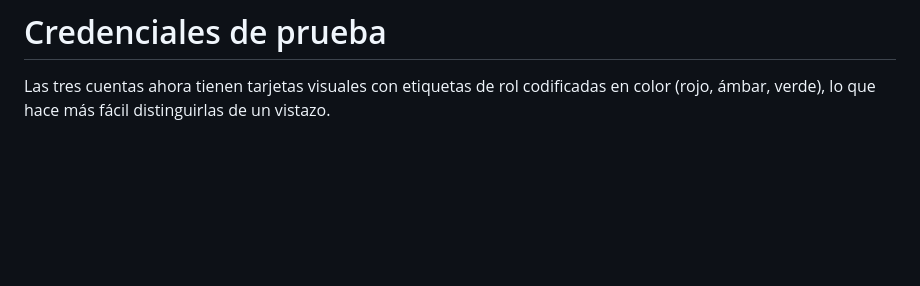
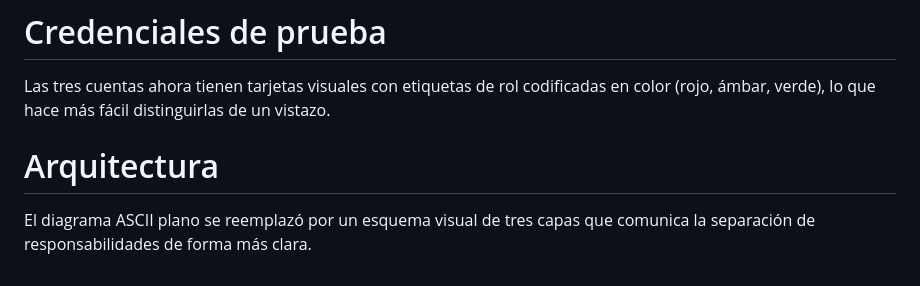
Before and after one commit to yerbray-pro/Hotel-UTP, a Markdown page: README.md, the part around the change. GitHub-like rendering; blank space fills up the shorter version.

Commit message:
Update README.md arquitectura

```diff
--- a/README.md
+++ b/README.md
@@ -223,3 +223,7 @@ Se añadieron descripciones a cada característica, no solo el título. Antes de
 # Credenciales de prueba
 
 Las tres cuentas ahora tienen tarjetas visuales con etiquetas de rol codificadas en color (rojo, ámbar, verde), lo que hace más fácil distinguirlas de un vistazo.
+
+# Arquitectura
+
+El diagrama ASCII plano se reemplazó por un esquema visual de tres capas que comunica la separación de responsabilidades de forma más clara.
```
